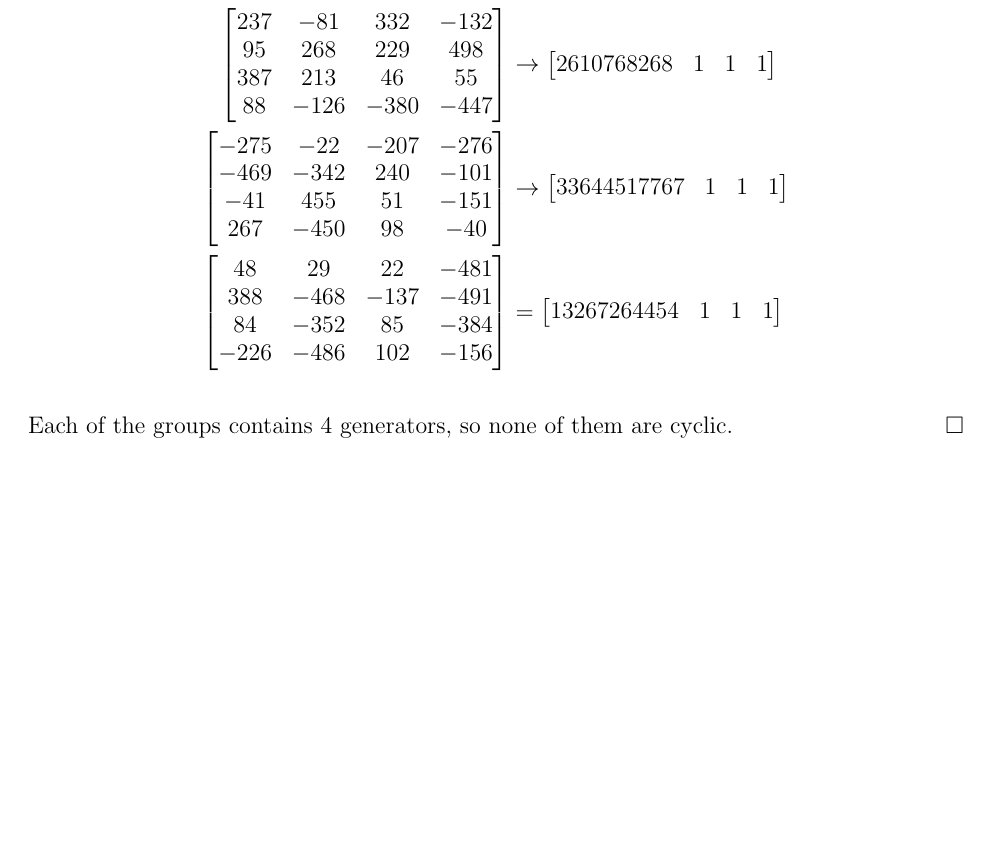
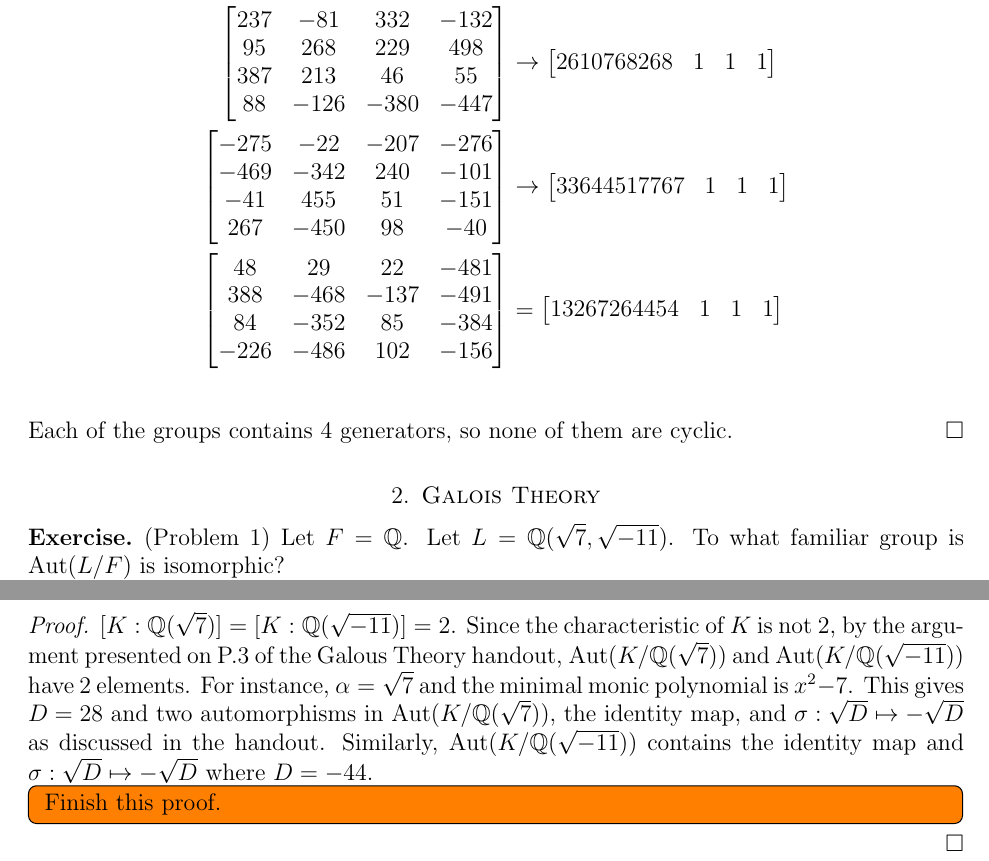
Before and after one commit to hidenori-shinohara/courses, a LaTeX paper (math601/10-30/math601-10-30.tex): part of the page before the commit and two parts of pages 1 and 2 of 2 after it, the two joined at a grey line, cut so that both start at the same text, the shorter picture padded with empty space. Compiled offline with pdfLaTeX.

Commit message:
make some progress (Problem 1, Galois Theory)

```diff
--- a/math601/10-30/math601-10-30.tex
+++ b/math601/10-30/math601-10-30.tex
@@ -44,6 +44,7 @@
 \DeclareMathOperator{\Hom}{Hom}
 \DeclareMathOperator{\Id}{Id}
 \DeclareMathOperator{\End}{End}
+\DeclareMathOperator{\Aut}{Aut}
 \DeclareMathOperator{\ord}{ord}
 
 \makeatletter
@@ -81,4 +82,23 @@
   Each of the groups contains 4 generators, so none of them are cyclic.
 \end{proof}
 
+\section{Galois Theory}
+
+\begin{exer}{(Problem 1)}
+  Let $F = \mathbb{Q}$.
+  Let $L = \mathbb{Q}(\sqrt{7}, \sqrt{-11})$.
+  To what familiar group is $\Aut(L/F)$ is isomorphic?
+\end{exer}
+
+\begin{proof}
+  $[K:\mathbb{Q}(\sqrt{7})] = [K:\mathbb{Q}(\sqrt{-11})] = 2$.
+  Since the characteristic of $K$ is not 2, by the argument presented on P.3 of the Galous Theory handout, $\Aut(K/\mathbb{Q}(\sqrt{7}))$ and $\Aut(K/\mathbb{Q}(\sqrt{-11}))$ have 2 elements.
+  For instance, $\alpha = \sqrt{7}$ and the minimal monic polynomial is $x^2 - 7$.
+  This gives $D = 28$ and two automorphisms in $\Aut(K/\mathbb{Q}(\sqrt{7}))$, the identity map, and $\sigma: \sqrt{D} \mapsto -\sqrt{D}$ as discussed in the handout.
+  Similarly, $\Aut(K/\mathbb{Q}(\sqrt{-11}))$ contains the identity map and $\sigma: \sqrt{D} \mapsto -\sqrt{D}$ where $D = -44$.
+  \todo[inline,caption={}]{
+    Finish this proof.
+  }
+\end{proof}
+
 \end{document}
```
Also changed, not shown: math601/10-30/math601-10-30.pdf.
